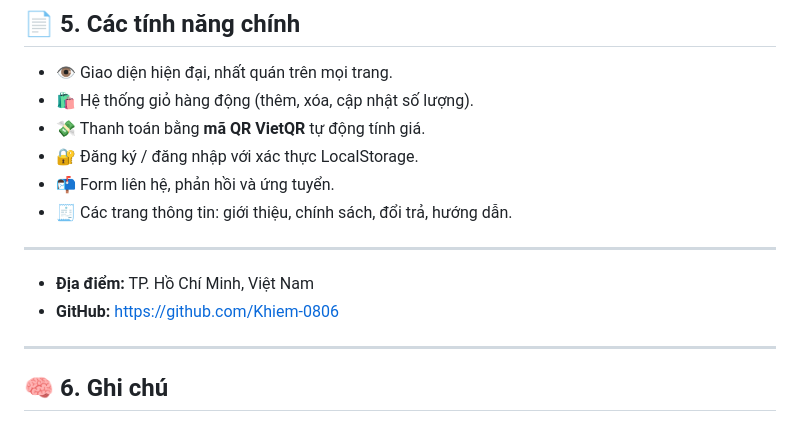
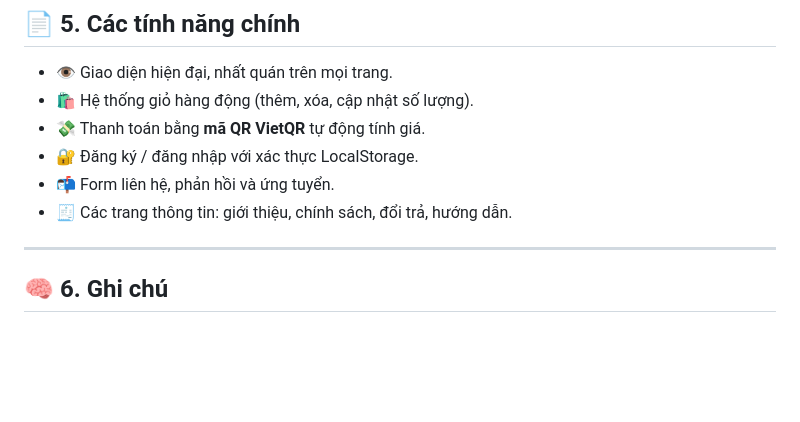
Before and after one commit to Khiem-0806/Du_An_TMDT, a Markdown page: README.md, the part around the change. Rendered like a GitHub page; blank space fills up the shorter version.

```diff
--- a/README.md
+++ b/README.md
@@ -117,10 +117,6 @@ README.md: Tệp mô tả chi tiết dự án (thông tin, hướng dẫn, cấu
 - 📬 Form liên hệ, phản hồi và ứng tuyển.
 - 🧾 Các trang thông tin: giới thiệu, chính sách, đổi trả, hướng dẫn.
 
----
-
-- **Địa điểm:** TP. Hồ Chí Minh, Việt Nam
-- **GitHub:** [https://github.com/Khiem-0806](https://github.com/Khiem-0806)
 
 ---
 
```
